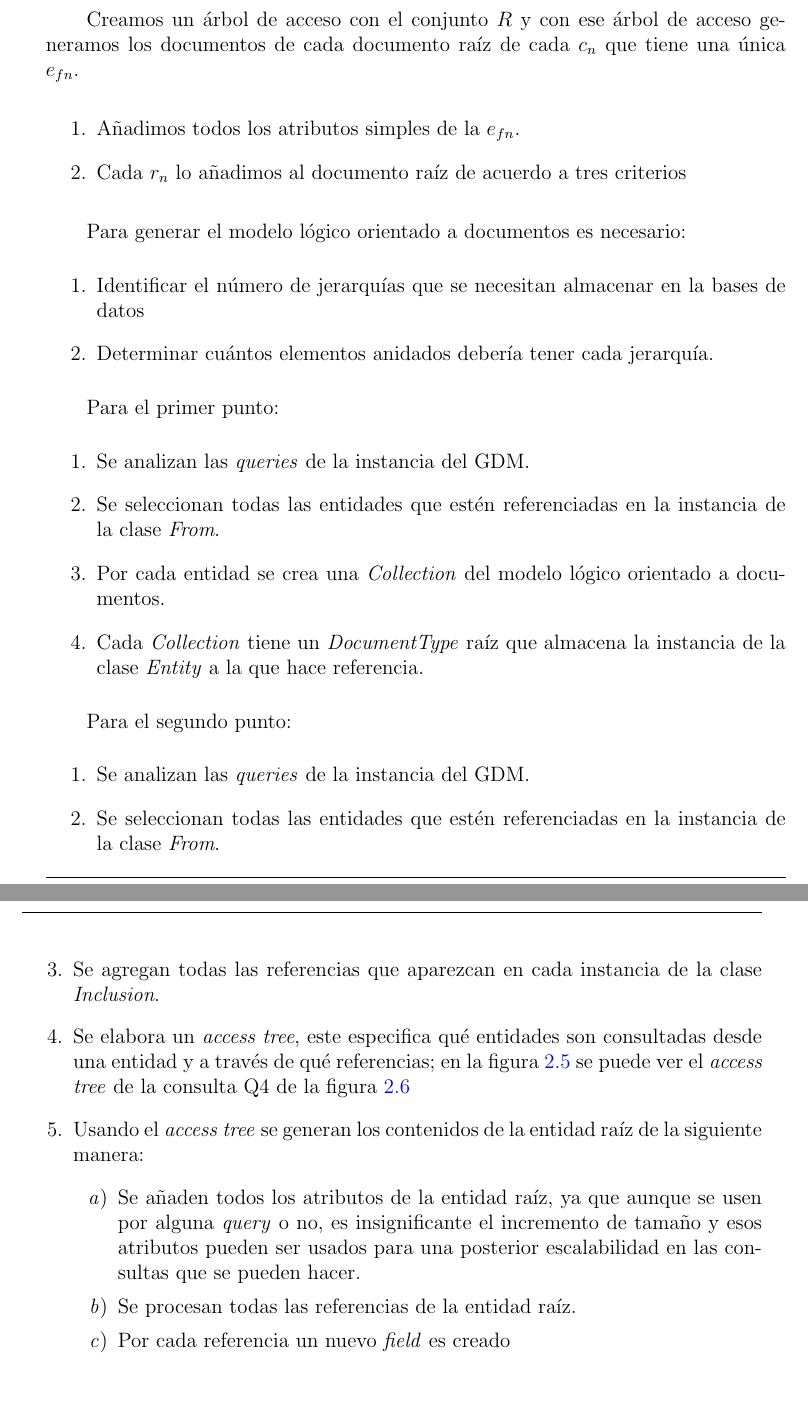
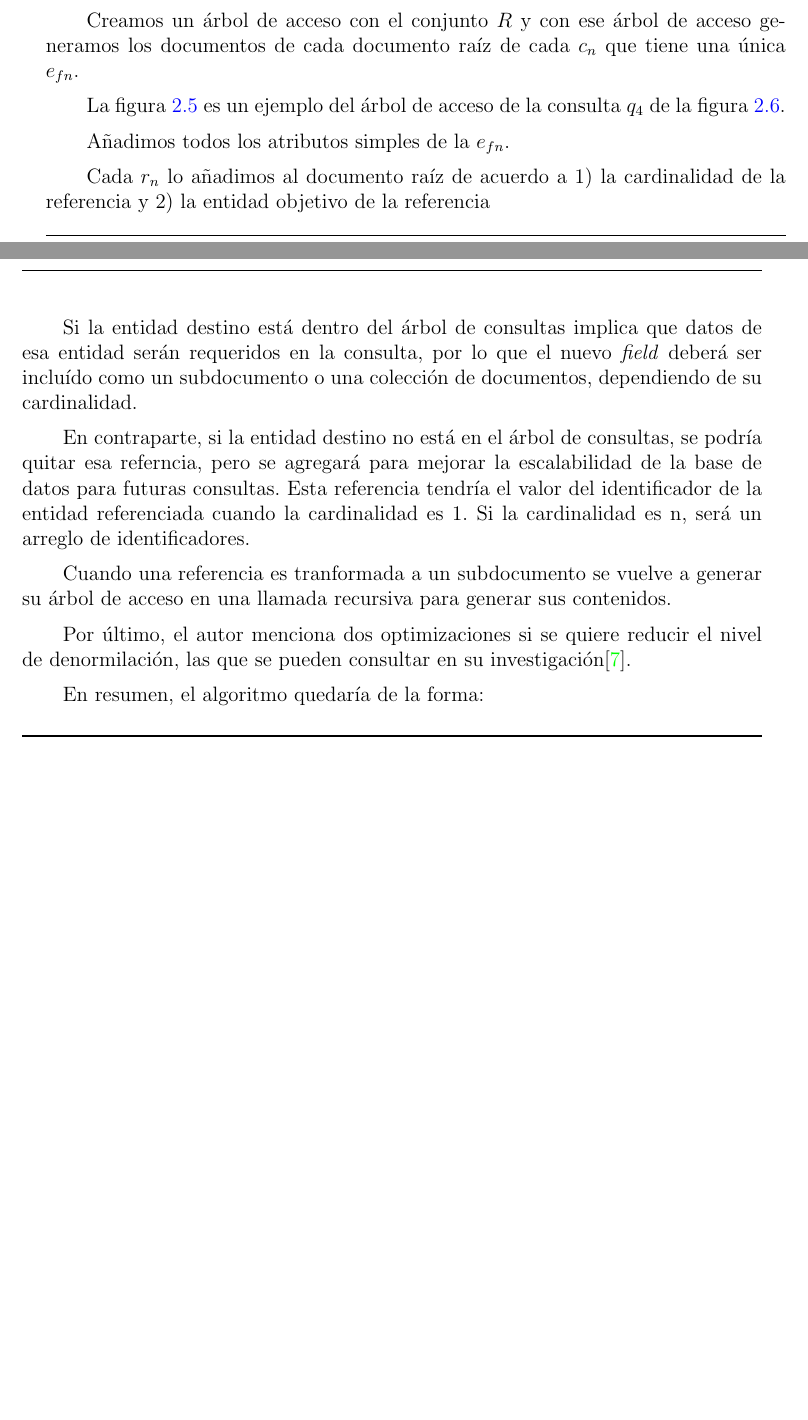
Before and after one commit to martinez-acosta/DOCS-TT-2019-B052, a LaTeX document (2019-B052.tex, which reads estadoArte/modelos/mortadelo.tex): two parts of pages 22 and 23 of 82, joined at a grey line, cut so that both start at the same text, the shorter picture padded with empty space. Compiled offline with pdfLaTeX.

Commit message:
avances estado del arte, mortadelo, modelo logico

```diff
--- a/estadoArte/modelos/mortadelo.tex
+++ b/estadoArte/modelos/mortadelo.tex
@@ -140,41 +137,6 @@ Dicho de otra manera, sea el conjunto $Q_{E}$ el subconjunto propio de $Q$ en el
 
 Por cada $q_{en}$ se consulta todos sus elementos \textit{including}, a cada elemento \textit{including} le llamamos $r_{n}$ para formar el conjunto $R$ de referencias.
 
-Creamos un árbol de acceso con el conjunto $R$ y con ese árbol de acceso generamos los documentos de cada documento raíz de cada $c_{n}$ que tiene una única $e_{fn}$.
-
-\begin{enumerate}
-    \item Añadimos todos los atributos simples de la $e_{fn}$.
-    \item Cada $r_{n}$ lo añadimos al documento raíz de acuerdo a tres criterios
-\end{enumerate}
-
-Para generar el modelo lógico orientado a documentos es necesario:
-\begin{enumerate}
-    \item Identificar el número de jerarquías que se necesitan almacenar en la bases de datos
-    \item Determinar cuántos elementos anidados debería tener cada jerarquía.
-\end{enumerate}
-
-Para el primer punto:
-\begin{enumerate}
-    \item Se analizan las \textit{queries} de la instancia del GDM.
-    \item Se seleccionan todas las entidades que estén referenciadas en la instancia de la clase \textit{From}.
-    \item Por cada entidad se crea una \textit{Collection} del modelo lógico orientado a documentos.
-    \item Cada \textit{Collection} tiene un \textit{DocumentType} raíz que almacena la instancia de la clase \textit{Entity} a la que hace referencia.
-\end{enumerate}
-
-Para el segundo punto:
-\begin{enumerate}
-    \item Se analizan las \textit{queries} de la instancia del GDM.
-    \item Se seleccionan todas las entidades que estén referenciadas en la instancia de la clase \textit{From}.
-    \item Se agregan todas las referencias que aparezcan en cada instancia de la clase \textit{Inclusion}.
-    \item Se elabora un \textit{access tree}, este especifica qué entidades son consultadas desde una entidad y a través de qué referencias; en la figura~\ref{img:mortadelo-gdm-logical-model-access-tree} se puede ver el \textit{access tree} de la consulta Q4 de la figura~\ref{img:mortadelo-gdm-logical-model-q4}
-    \item Usando el \textit{access tree} se generan los contenidos de la entidad raíz de la siguiente manera:
-    \begin{enumerate}
-        \item Se añaden todos los atributos de la entidad raíz, ya que aunque se usen por alguna \textit{query} o no, es insignificante el incremento de tamaño y esos atributos pueden ser usados para una posterior escalabilidad en las consultas que se pueden hacer.
-        \item Se procesan todas las referencias de la entidad raíz.
-        \item Por cada referencia un nuevo \textit{field} es creado
-    \end{enumerate}
-\end{enumerate}
-
 \begin{figure}[h!t]
     \centering
     \includegraphics[width=0.65\textwidth]{mortadelo/GDM-access-tree.png}
@@ -189,6 +151,29 @@ Para el segundo punto:
     \label{img:mortadelo-gdm-logical-model-q4}
 \end{figure}
 
+Creamos un árbol de acceso con el conjunto $R$ y con ese árbol de acceso generamos los documentos de cada documento raíz de cada $c_{n}$ que tiene una única $e_{fn}$.
+
+
+La figura~\ref{img:mortadelo-gdm-logical-model-access-tree} es un ejemplo del árbol de acceso de la consulta $q_{4}$ de la figura~\ref{img:mortadelo-gdm-logical-model-q4}.
+
+
+Añadimos todos los atributos simples de la $e_{fn}$.
+
+
+Cada $r_{n}$ lo añadimos al documento raíz de acuerdo a 1) la cardinalidad de la referencia y 2) la entidad objetivo de la referencia
+
+
+Si la entidad destino está dentro del árbol de consultas implica que datos de esa entidad serán requeridos en la consulta, por lo que el nuevo \textit{field} deberá ser incluído como un subdocumento o una colección de documentos, dependiendo de su cardinalidad.
+
+En contraparte, si la entidad destino no está en el árbol de consultas, se podría quitar esa referncia, pero se agregará para mejorar la escalabilidad de la base de datos para futuras consultas. Esta referencia tendría el valor del identificador de la entidad referenciada cuando la cardinalidad es 1. Si la cardinalidad es n, será un arreglo de identificadores.
+
+
+Cuando una referencia es tranformada a un subdocumento se vuelve a generar su árbol de acceso en una llamada recursiva para generar sus contenidos.
+
+
+Por último, el autor menciona dos optimizaciones si se quiere reducir el nivel de denormilación, las que se pueden consultar en su investigación\cite{de_la_vega_mortadelo_2020}.
+
+En resumen, el algoritmo quedaría de la forma:
 \begin{algorithm}
     \SetKwInOut{Input}{Input}
     \SetKwInOut{Output}{Output}
```
Also changed, not shown: 2019-B052.pdf, estadoArte/modelos/mortadelo.tex (48 more changed lines), 1 other file.
